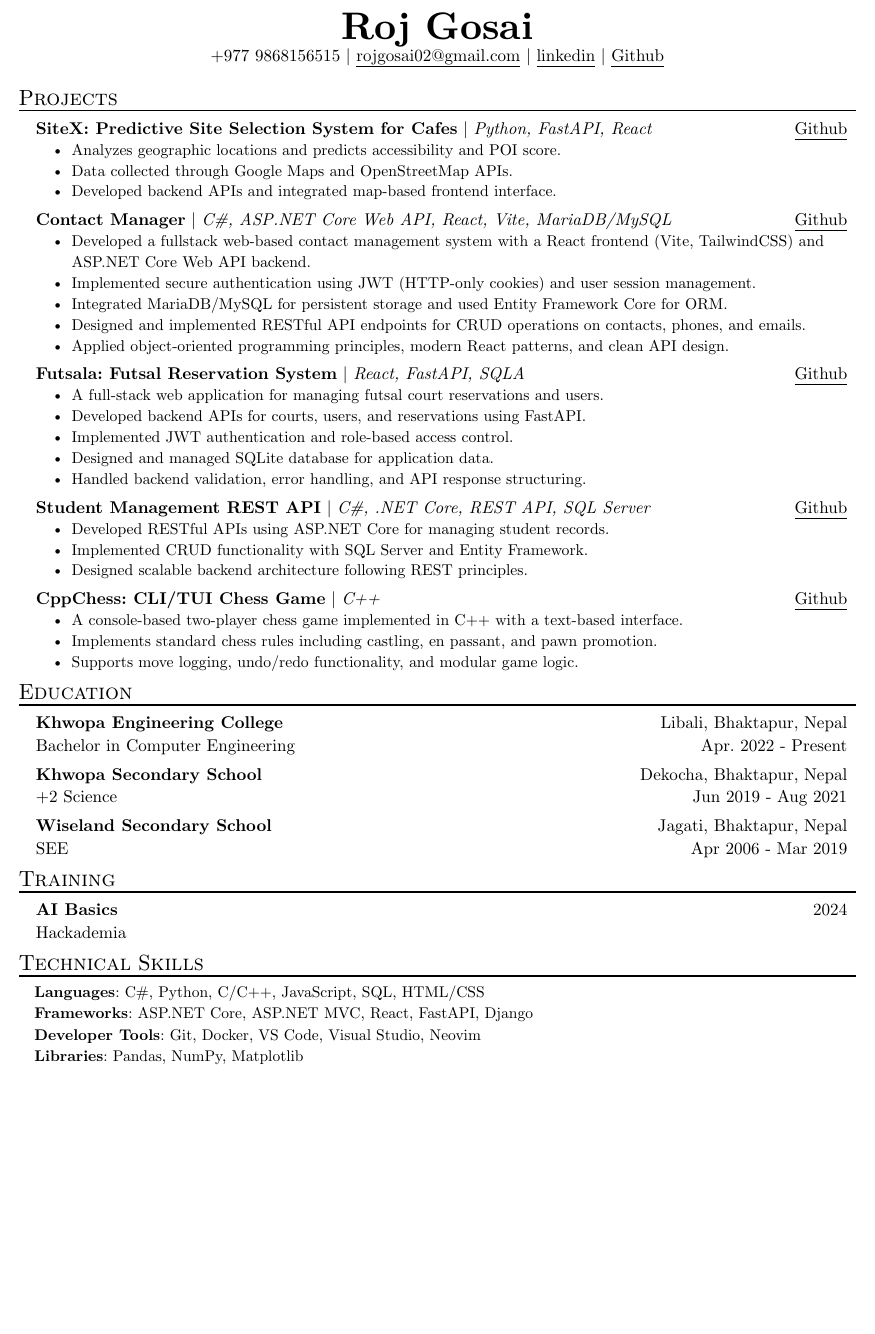
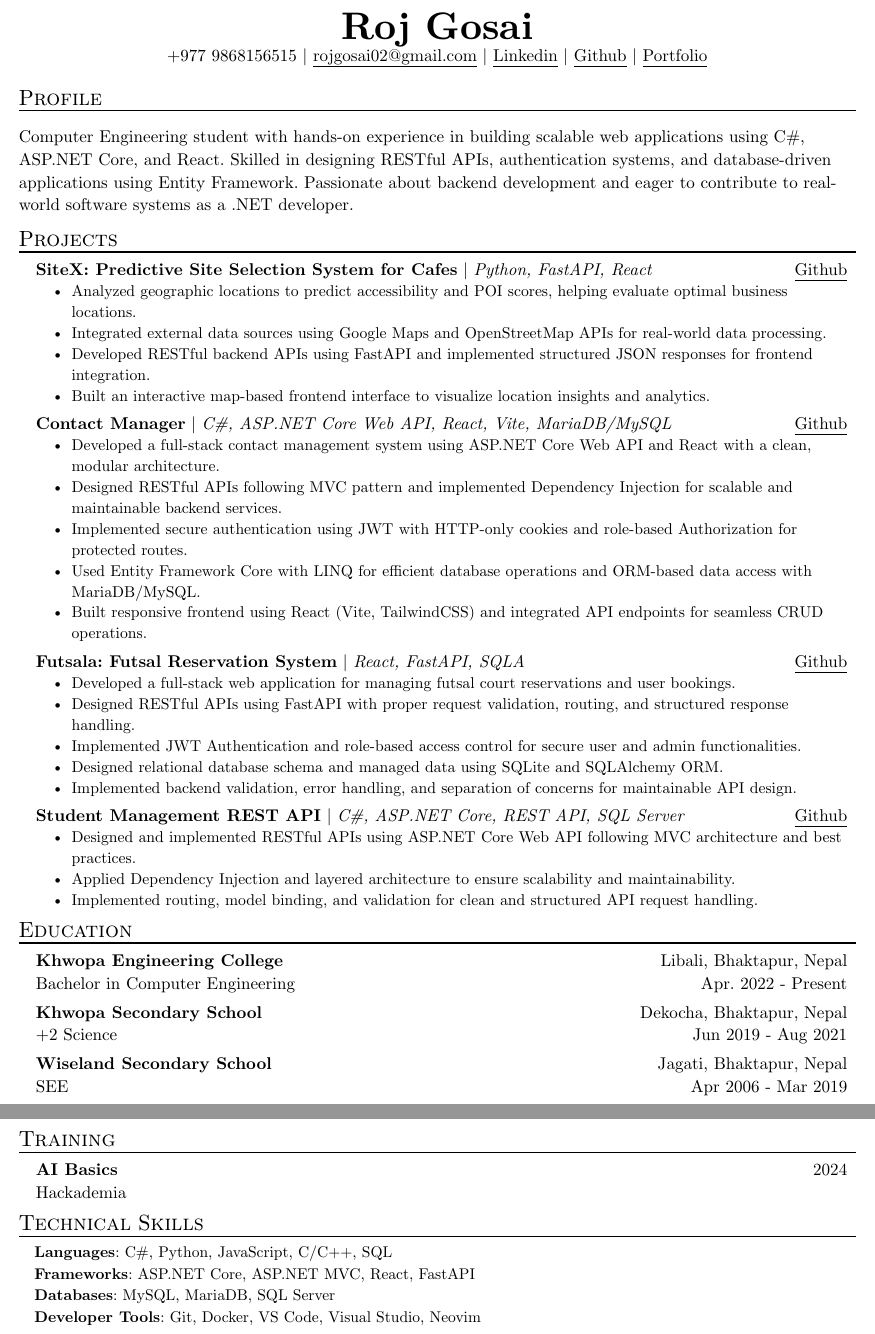
Before and after one commit to Sreinumder/resume, a Typst document (resume_dotnet.typ): part of the page before the commit and two parts of pages 1 and 2 of 2 after it, the two joined at a grey line, cut so that both start at the same text, the shorter picture padded with empty space. Compiled offline with Typst 0.15.

```diff
--- a/resume_dotnet.typ
+++ b/resume_dotnet.typ
@@ -11,9 +12,8 @@
 )
 
-// #resume_heading("Profile")
-//
-// [ Computer Engineering student with strong foundations in object-oriented programming and web development. Experienced in building full-stack applications using Python, React, and REST APIs. Currently expanding skills in C# and ASP.NET Core to develop scalable web applications. Passionate about learning new technologies and solving real-world problems through software.
-//  ]
+#resume_heading("Profile")
+
+Computer Engineering student with hands-on experience in building scalable web applications using C\#, ASP.NET Core, and React. Skilled in designing RESTful APIs, authentication systems, and database-driven applications using Entity Framework. Passionate about backend development and eager to contribute to real-world software systems as a .NET developer.
 
 #resume_heading("Projects")
 
@@ -22,9 +22,10 @@
   skills: "Python, FastAPI, React",
   projectUrl: "https://github.com/Subekshyeah/SiteX",
   urlType: "Github",
-  [Analyzes geographic locations and predicts accessibility and POI score.],
-  [Data collected through Google Maps and OpenStreetMap APIs.],
-  [Developed backend APIs and integrated map-based frontend interface.],
+  [Analyzed geographic locations to predict accessibility and POI scores, helping evaluate optimal business locations.],
+  [Integrated external data sources using Google Maps and OpenStreetMap APIs for real-world data processing.],
+  [Developed RESTful backend APIs using FastAPI and implemented structured JSON responses for frontend integration.],
+  [Built an interactive map-based frontend interface to visualize location insights and analytics.],
 )
 
 #project_item(
@@ -32,42 +33,33 @@
   skills: "C#, ASP.NET Core Web API, React, Vite, MariaDB/MySQL",
   projectUrl: "https://github.com/Sreinumder/Contact-Manager",
   urlType: "Github",
-  [Developed a fullstack web-based contact management system with a React frontend (Vite, TailwindCSS) and ASP.NET Core Web API backend.],
-  [Implemented secure authentication using JWT (HTTP-only cookies) and user session management.],
-  [Integrated MariaDB/MySQL for persistent storage and used Entity Framework Core for ORM.],
-  [Designed and implemented RESTful API endpoints for CRUD operations on contacts, phones, and emails.],
-  [Applied object-oriented programming principles, modern React patterns, and clean API design.],
+  [Developed a full-stack contact management system using ASP.NET Core Web API and React with a clean, modular architecture.],
+  [Designed RESTful APIs following MVC pattern and implemented Dependency Injection for scalable and maintainable backend services.],
+  [Implemented secure authentication using JWT with HTTP-only cookies and role-based Authorization for protected routes.],
+  [Used Entity Framework Core with LINQ for efficient database operations and ORM-based data access with MariaDB/MySQL.],
+  [Built responsive frontend using React (Vite, TailwindCSS) and integrated API endpoints for seamless CRUD operations.],
 )
+
 #project_item(
   name: "Futsala: Futsal Reservation System",
   skills: "React, FastAPI, SQLA",
   projectUrl: "https://github.com/sujalcha7/futsala",
   urlType: "Github",
-  [A full-stack web application for managing futsal court reservations and users.],
-  [Developed backend APIs for courts, users, and reservations using FastAPI.],
-  [Implemented JWT authentication and role-based access control.],
-  [Designed and managed SQLite database for application data.],
-  [Handled backend validation, error handling, and API response structuring.],
+  [Developed a full-stack web application for managing futsal court reservations and user bookings.],
+  [Designed RESTful APIs using FastAPI with proper request validation, routing, and structured response handling.],
+  [Implemented JWT Authentication and role-based access control for secure user and admin functionalities.],
+  [Designed relational database schema and managed data using SQLite and SQLAlchemy ORM.],
+  [Implemented backend validation, error handling, and separation of concerns for maintainable API design.],
 )
 
 #project_item(
   name: "Student Management REST API",
-  skills: "C#, .NET Core, REST API, SQL Server",
+  skills: "C#, ASP.NET Core, REST API, SQL Server",
   projectUrl: "https://github.com/Sreinumder/student-management-api",
   urlType: "Github",
-  [Developed RESTful APIs using ASP.NET Core for managing student records.],
-  [Implemented CRUD functionality with SQL Server and Entity Framework.],
-  [Designed scalable backend architecture following REST principles.],
-)
-
-#project_item(
-  name: "CppChess: CLI/TUI Chess Game",
-  skills: "C++",
-  projectUrl: "https://github.com/Sreinumder/cppchess",
-  urlType: "Github",
-  [A console-based two-player chess game implemented in C++ with a text-based interface.],
-  [Implements standard chess rules including castling, en passant, and pawn promotion.],
-  [Supports move logging, undo/redo functionality, and modular game logic.],
+  [Designed and implemented RESTful APIs using ASP.NET Core Web API following MVC architecture and best practices.],
+  [Applied Dependency Injection and layered architecture to ensure scalability and maintainability.],
+  [Implemented routing, model binding, and validation for clean and structured API request handling.],
 )
 
 #resume_heading("Education")
@@ -105,20 +97,20 @@
 
 #skill_item(
   category: "Languages",
-  skills: "C#, Python, C/C++, JavaScript, SQL, HTML/CSS",
+  skills: "C#, Python, JavaScript, C/C++, SQL",
 )
 
 #skill_item(
   category: "Frameworks",
-  skills: "ASP.NET Core, ASP.NET MVC, React, FastAPI, Django",
+  skills: "ASP.NET Core, ASP.NET MVC, React, FastAPI ",
+)
+
+#skill_item(
+  category: "Databases",
+  skills: "MySQL, MariaDB, SQL Server",
 )
 
 #skill_item(
   category: "Developer Tools",
   skills: "Git, Docker, VS Code, Visual Studio, Neovim",
 )
-
-#skill_item(
-  category: "Libraries",
-  skills: "Pandas, NumPy, Matplotlib",
-)
```
Also changed, not shown: resume.typ (+1 -1 lines), resume_python.typ (+1 -0 lines), template.typ (+18 -20 lines), resume_dotnet.typ (1 more changed lines).
